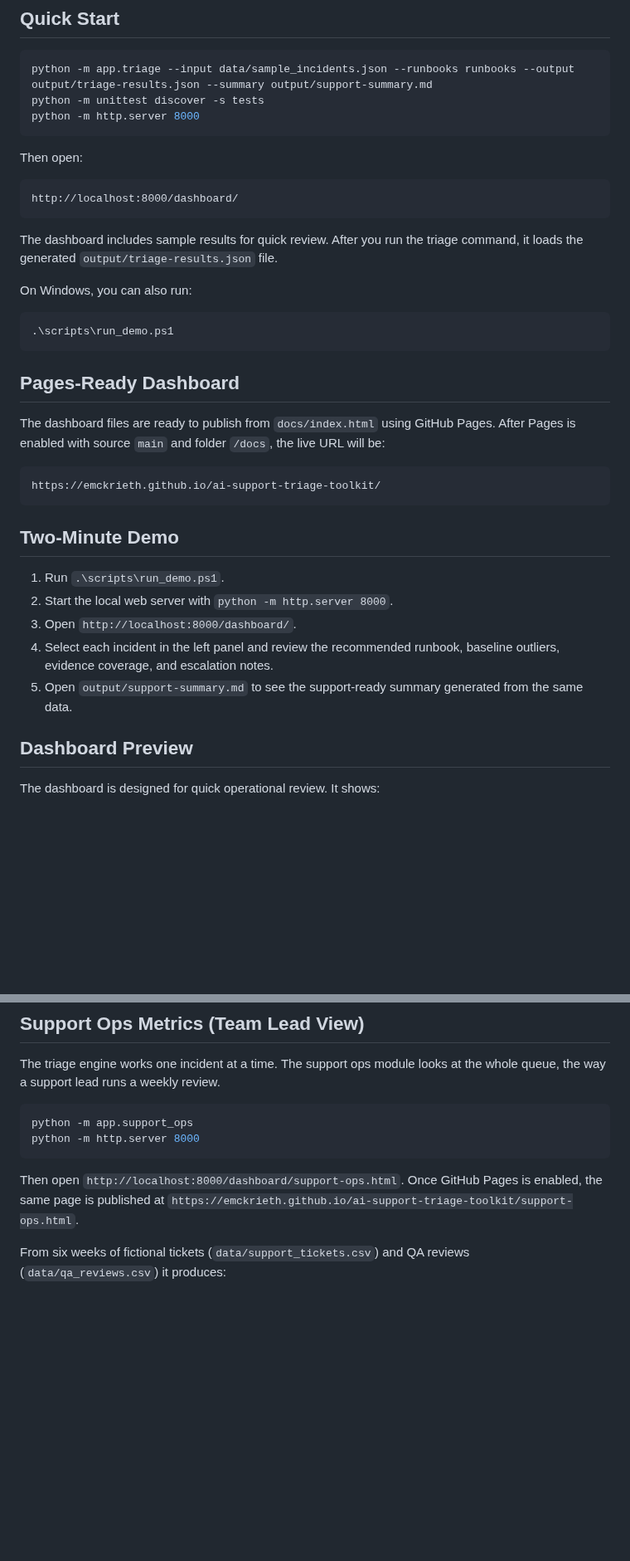
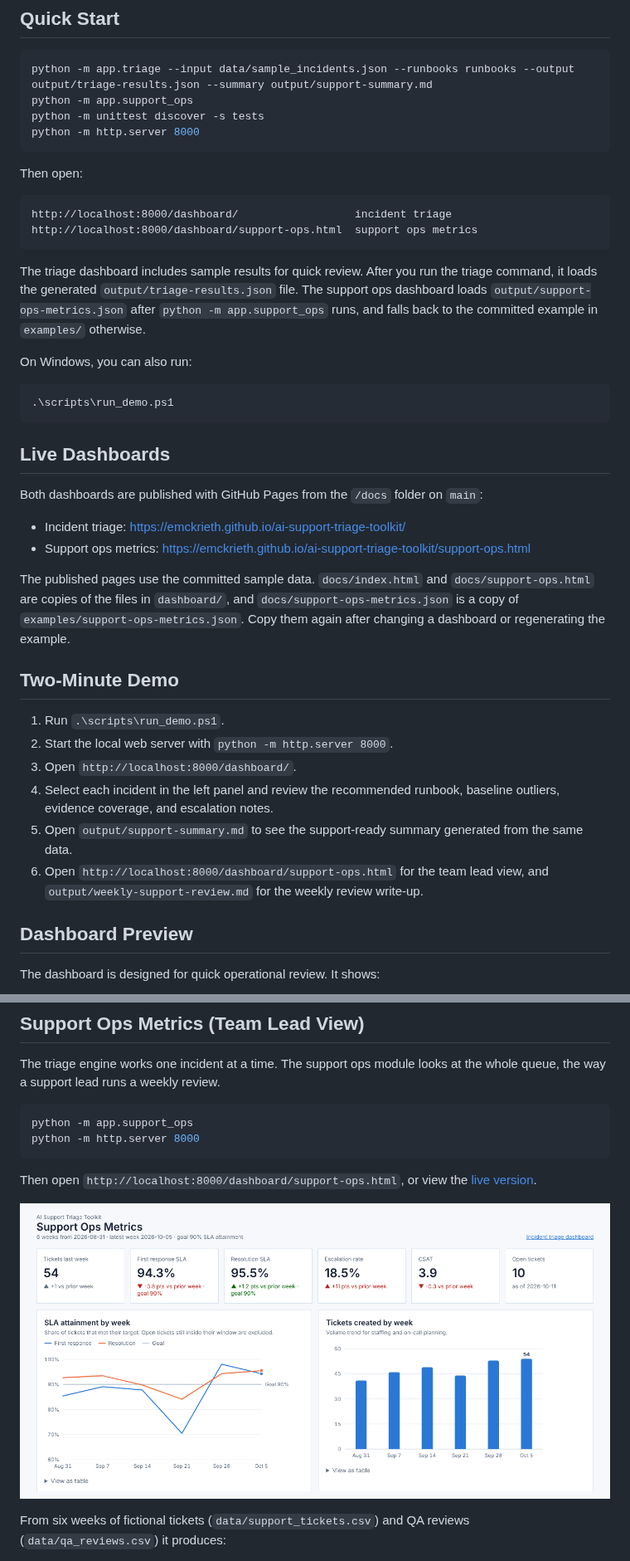
Before and after one commit to emckrieth/ai-support-triage-toolkit, a Markdown page: README.md, 2 parts joined by grey strips. Shown at 83% size. Rendered like a GitHub page; pictures changed too: docs/assets/support-ops-dashboard.png (added); blank space fills up the shorter version.

````diff
--- a/README.md
+++ b/README.md
@@ -27,6 +27,7 @@ Support teams often receive messy ticket notes, screenshots, log snippets, endpo
 
 ```powershell
 python -m app.triage --input data/sample_incidents.json --runbooks runbooks --output output/triage-results.json --summary output/support-summary.md
+python -m app.support_ops
 python -m unittest discover -s tests
 python -m http.server 8000
 ```
@@ -34,10 +35,11 @@ python -m http.server 8000
 Then open:
 
 ```text
-http://localhost:8000/dashboard/
+http://localhost:8000/dashboard/                  incident triage
+http://localhost:8000/dashboard/support-ops.html  support ops metrics
 ```
 
-The dashboard includes sample results for quick review. After you run the triage command, it loads the generated `output/triage-results.json` file.
+The triage dashboard includes sample results for quick review. After you run the triage command, it loads the generated `output/triage-results.json` file. The support ops dashboard loads `output/support-ops-metrics.json` after `python -m app.support_ops` runs, and falls back to the committed example in `examples/` otherwise.
 
 On Windows, you can also run:
 
@@ -45,13 +47,14 @@ On Windows, you can also run:
 .\scripts\run_demo.ps1
 ```
 
-## Pages-Ready Dashboard
+## Live Dashboards
 
-The dashboard files are ready to publish from `docs/index.html` using GitHub Pages. After Pages is enabled with source `main` and folder `/docs`, the live URL will be:
+Both dashboards are published with GitHub Pages from the `/docs` folder on `main`:
 
-```text
-https://emckrieth.github.io/ai-support-triage-toolkit/
-```
+- Incident triage: https://emckrieth.github.io/ai-support-triage-toolkit/
+- Support ops metrics: https://emckrieth.github.io/ai-support-triage-toolkit/support-ops.html
+
+The published pages use the committed sample data. `docs/index.html` and `docs/support-ops.html` are copies of the files in `dashboard/`, and `docs/support-ops-metrics.json` is a copy of `examples/support-ops-metrics.json`. Copy them again after changing a dashboard or regenerating the example.
 
 ## Two-Minute Demo
 
@@ -60,6 +63,7 @@ https://emckrieth.github.io/ai-support-triage-toolkit/
 3. Open `http://localhost:8000/dashboard/`.
 4. Select each incident in the left panel and review the recommended runbook, baseline outliers, evidence coverage, and escalation notes.
 5. Open `output/support-summary.md` to see the support-ready summary generated from the same data.
+6. Open `http://localhost:8000/dashboard/support-ops.html` for the team lead view, and `output/weekly-support-review.md` for the weekly review write-up.
 
 ## Dashboard Preview
 
@@ -86,7 +90,9 @@ python -m app.support_ops
 python -m http.server 8000
 ```
 
-Then open `http://localhost:8000/dashboard/support-ops.html`. Once GitHub Pages is enabled, the same page is published at `https://emckrieth.github.io/ai-support-triage-toolkit/support-ops.html`.
+Then open `http://localhost:8000/dashboard/support-ops.html`, or view the [live version](https://emckrieth.github.io/ai-support-triage-toolkit/support-ops.html).
+
+![Support ops dashboard](docs/assets/support-ops-dashboard.png)
 
 From six weeks of fictional tickets (`data/support_tickets.csv`) and QA reviews (`data/qa_reviews.csv`) it produces:
 
````
Also changed, not shown: other parts of README.md (+2 -1 lines), docs/architecture.md (+46 -4 lines), 5 other files.
